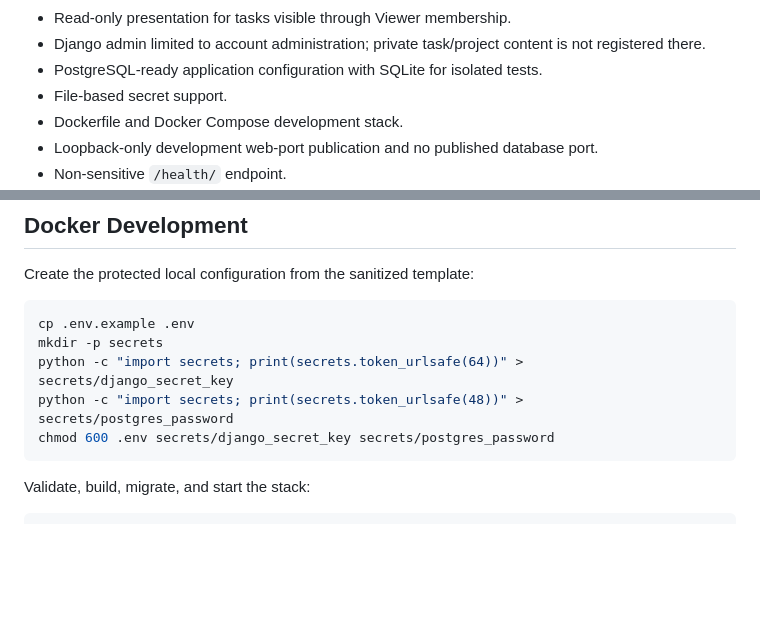
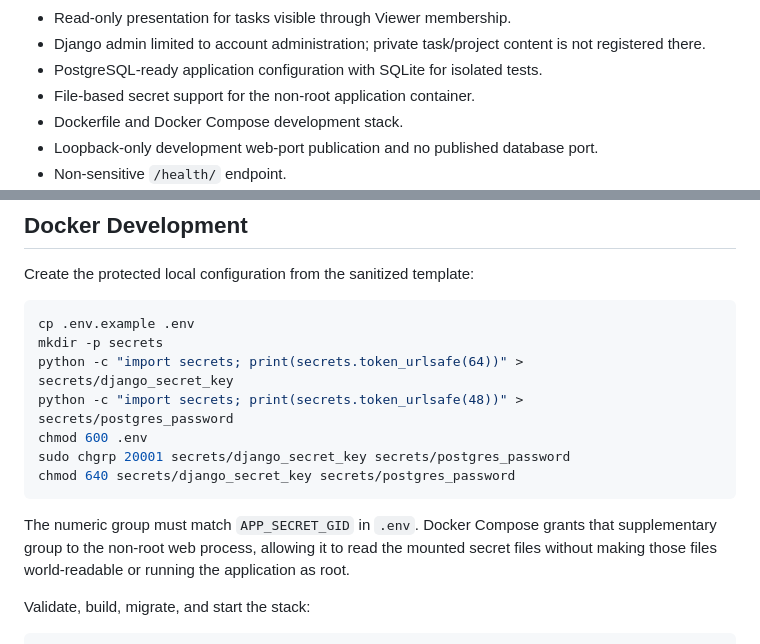
Before and after one commit to GoreeCloud/goreecloud-tasks, a Markdown page: README.md, 2 parts joined by grey strips. GitHub-like rendering; blank space fills up the shorter version.

Commit message:
Document non-root Compose secret handling

````diff
--- a/README.md
+++ b/README.md
@@ -29,7 +29,7 @@ broader v0.1 acceptance requirements, including backup and restoration testing.
 - Django admin limited to account administration; private task/project content
   is not registered there.
 - PostgreSQL-ready application configuration with SQLite for isolated tests.
-- File-based secret support.
+- File-based secret support for the non-root application container.
 - Dockerfile and Docker Compose development stack.
 - Loopback-only development web-port publication and no published database port.
 - Non-sensitive `/health/` endpoint.
@@ -87,8 +87,15 @@ cp .env.example .env
 mkdir -p secrets
 python -c "import secrets; print(secrets.token_urlsafe(64))" > secrets/django_secret_key
 python -c "import secrets; print(secrets.token_urlsafe(48))" > secrets/postgres_password
-chmod 600 .env secrets/django_secret_key secrets/postgres_password
+chmod 600 .env
+sudo chgrp 20001 secrets/django_secret_key secrets/postgres_password
+chmod 640 secrets/django_secret_key secrets/postgres_password
 ```
+
+The numeric group must match `APP_SECRET_GID` in `.env`. Docker Compose grants
+that supplementary group to the non-root web process, allowing it to read the
+mounted secret files without making those files world-readable or running the
+application as root.
 
 Validate, build, migrate, and start the stack:
 
````
